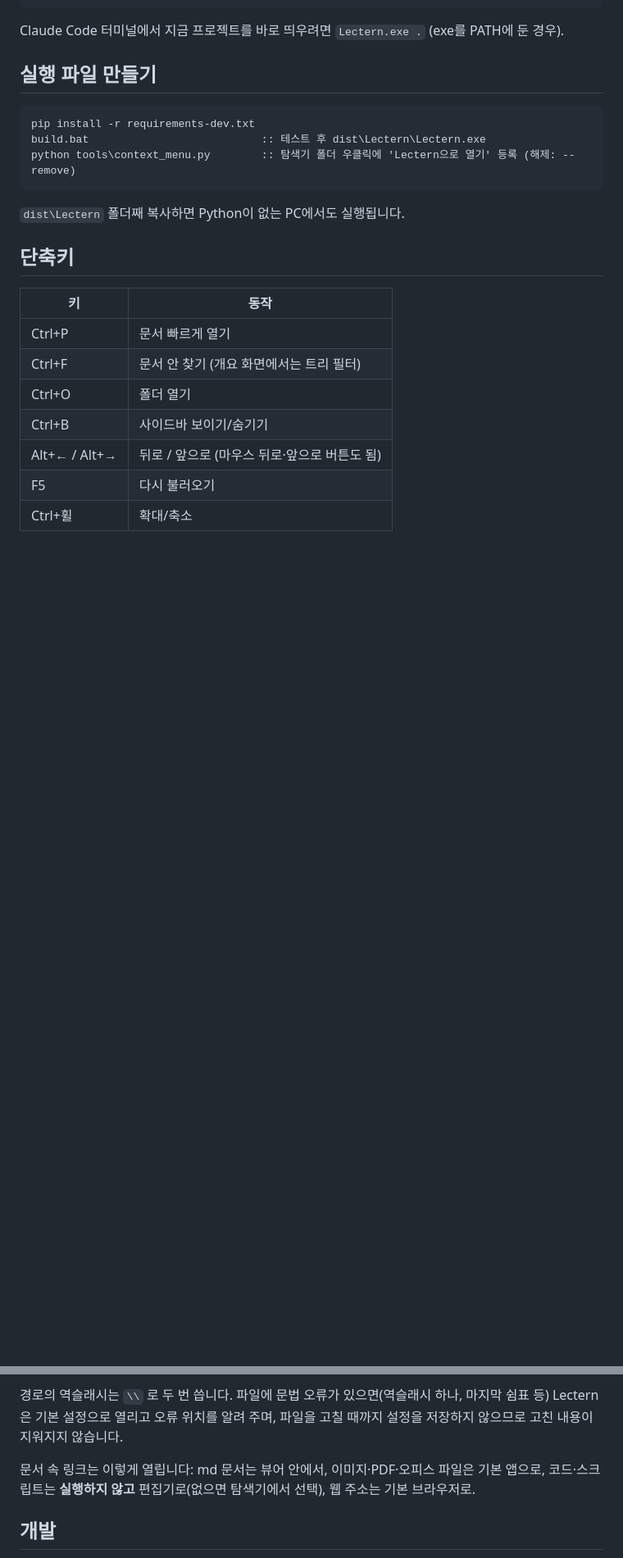
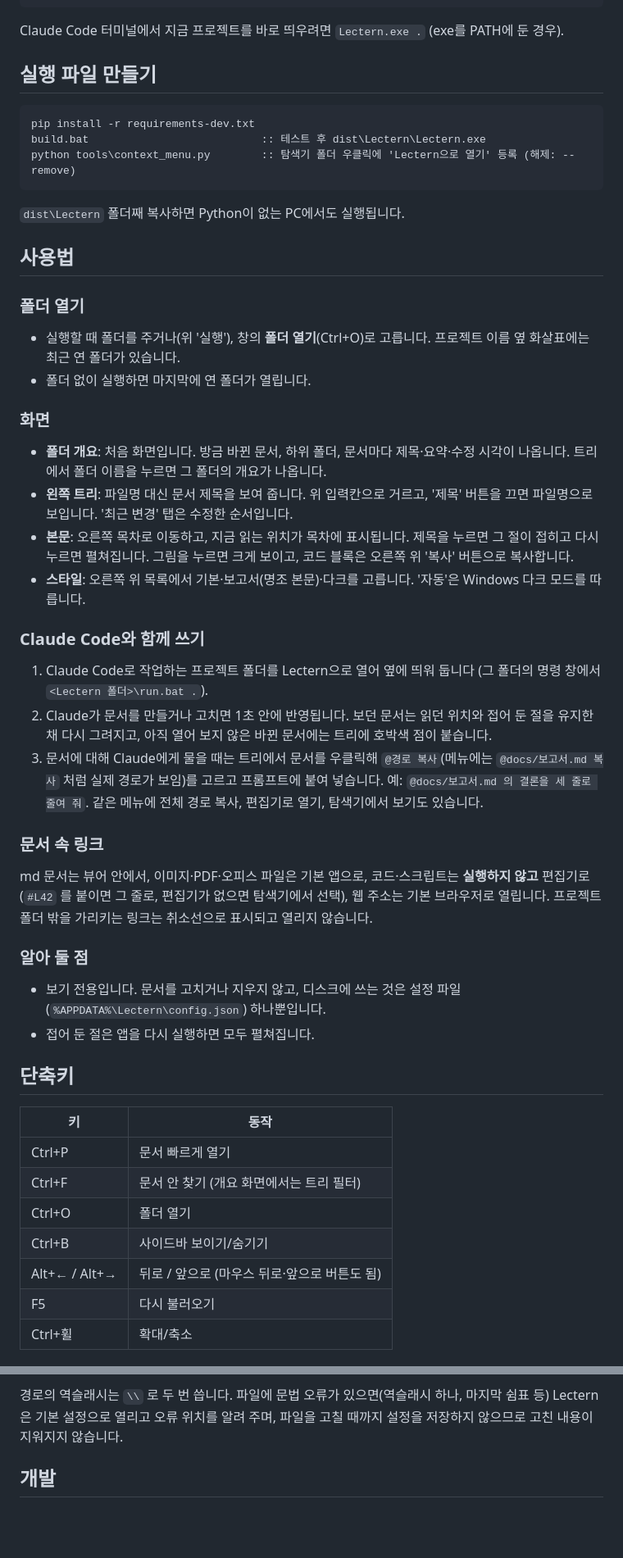
Before and after one commit to samiblog/lectern, a Markdown page: README.md, 2 parts joined by grey strips. Shown at 82% size. Drawn GitHub-style; blank space fills up the shorter version.

Commit message:
README에 사용법 절 추가
폴더 열기, 화면 구성, Claude Code와 함께 쓰기(@경로 복사), 문서 속 링크, 알아 둘 점.
첫 소개의 '인터넷에 연결하지 않으며' 를 외부 그림 예외(D19)에 맞게 고침.

Co-Authored-By: Claude Opus 5.5 (1M context) <noreply@anthropic.com>
Claude-Session: https://claude.ai/code/session_01Mhu95QZ6yw9JdyM7tHU9DG

```diff
--- a/README.md
+++ b/README.md
@@ -60,6 +60,30 @@ python tools\context_menu.py        :: 탐색기 폴더 우클릭에 'Lectern으
 
 `dist\Lectern` 폴더째 복사하면 Python이 없는 PC에서도 실행됩니다.
 
+## 사용법
+
+### 폴더 열기
+- 실행할 때 폴더를 주거나(위 '실행'), 창의 **폴더 열기**(Ctrl+O)로 고릅니다. 프로젝트 이름 옆 화살표에는 최근 연 폴더가 있습니다.
+- 폴더 없이 실행하면 마지막에 연 폴더가 열립니다.
+
+### 화면
+- **폴더 개요**: 처음 화면입니다. 방금 바뀐 문서, 하위 폴더, 문서마다 제목·요약·수정 시각이 나옵니다. 트리에서 폴더 이름을 누르면 그 폴더의 개요가 나옵니다.
+- **왼쪽 트리**: 파일명 대신 문서 제목을 보여 줍니다. 위 입력칸으로 거르고, '제목' 버튼을 끄면 파일명으로 보입니다. '최근 변경' 탭은 수정한 순서입니다.
+- **본문**: 오른쪽 목차로 이동하고, 지금 읽는 위치가 목차에 표시됩니다. 제목을 누르면 그 절이 접히고 다시 누르면 펼쳐집니다. 그림을 누르면 크게 보이고, 코드 블록은 오른쪽 위 '복사' 버튼으로 복사합니다.
+- **스타일**: 오른쪽 위 목록에서 기본·보고서(명조 본문)·다크를 고릅니다. '자동'은 Windows 다크 모드를 따릅니다.
+
+### Claude Code와 함께 쓰기
+1. Claude Code로 작업하는 프로젝트 폴더를 Lectern으로 열어 옆에 띄워 둡니다 (그 폴더의 명령 창에서 `<Lectern 폴더>\run.bat .`).
+2. Claude가 문서를 만들거나 고치면 1초 안에 반영됩니다. 보던 문서는 읽던 위치와 접어 둔 절을 유지한 채 다시 그려지고, 아직 열어 보지 않은 바뀐 문서에는 트리에 호박색 점이 붙습니다.
+3. 문서에 대해 Claude에게 물을 때는 트리에서 문서를 우클릭해 `@경로 복사`(메뉴에는 `@docs/보고서.md 복사` 처럼 실제 경로가 보임)를 고르고 프롬프트에 붙여 넣습니다. 예: `@docs/보고서.md 의 결론을 세 줄로 줄여 줘`. 같은 메뉴에 전체 경로 복사, 편집기로 열기, 탐색기에서 보기도 있습니다.
+
+### 문서 속 링크
+md 문서는 뷰어 안에서, 이미지·PDF·오피스 파일은 기본 앱으로, 코드·스크립트는 **실행하지 않고** 편집기로(`#L42` 를 붙이면 그 줄로, 편집기가 없으면 탐색기에서 선택), 웹 주소는 기본 브라우저로 열립니다. 프로젝트 폴더 밖을 가리키는 링크는 취소선으로 표시되고 열리지 않습니다.
+
+### 알아 둘 점
+- 보기 전용입니다. 문서를 고치거나 지우지 않고, 디스크에 쓰는 것은 설정 파일(`%APPDATA%\Lectern\config.json`) 하나뿐입니다.
+- 접어 둔 절은 앱을 다시 실행하면 모두 펼쳐집니다.
+
 ## 단축키
 
 | 키 | 동작 |
@@ -92,8 +116,6 @@ python tools\context_menu.py        :: 탐색기 폴더 우클릭에 'Lectern으
 
 경로의 역슬래시는 `\\` 로 두 번 씁니다. 파일에 문법 오류가 있으면(역슬래시 하나, 마지막 쉼표 등) Lectern은 기본 설정으로 열리고 오류 위치를 알려 주며, 파일을 고칠 때까지 설정을 저장하지 않으므로 고친 내용이 지워지지 않습니다.
 
-문서 속 링크는 이렇게 열립니다: md 문서는 뷰어 안에서, 이미지·PDF·오피스 파일은 기본 앱으로, 코드·스크립트는 **실행하지 않고** 편집기로(없으면 탐색기에서 선택), 웹 주소는 기본 브라우저로.
-
 ## 개발
 
 Claude Code로 이어서 작업한다면 `CLAUDE.md` 부터 읽습니다. 구조는 `docs/ARCHITECTURE.md`, 설계 이유는 `docs/DECISIONS.md`, 할 일은 `docs/ROADMAP.md`, 점검 방법은 `docs/TESTING.md` 에 있습니다.
```
Also changed, not shown: other parts of README.md (+2 -2 lines).
